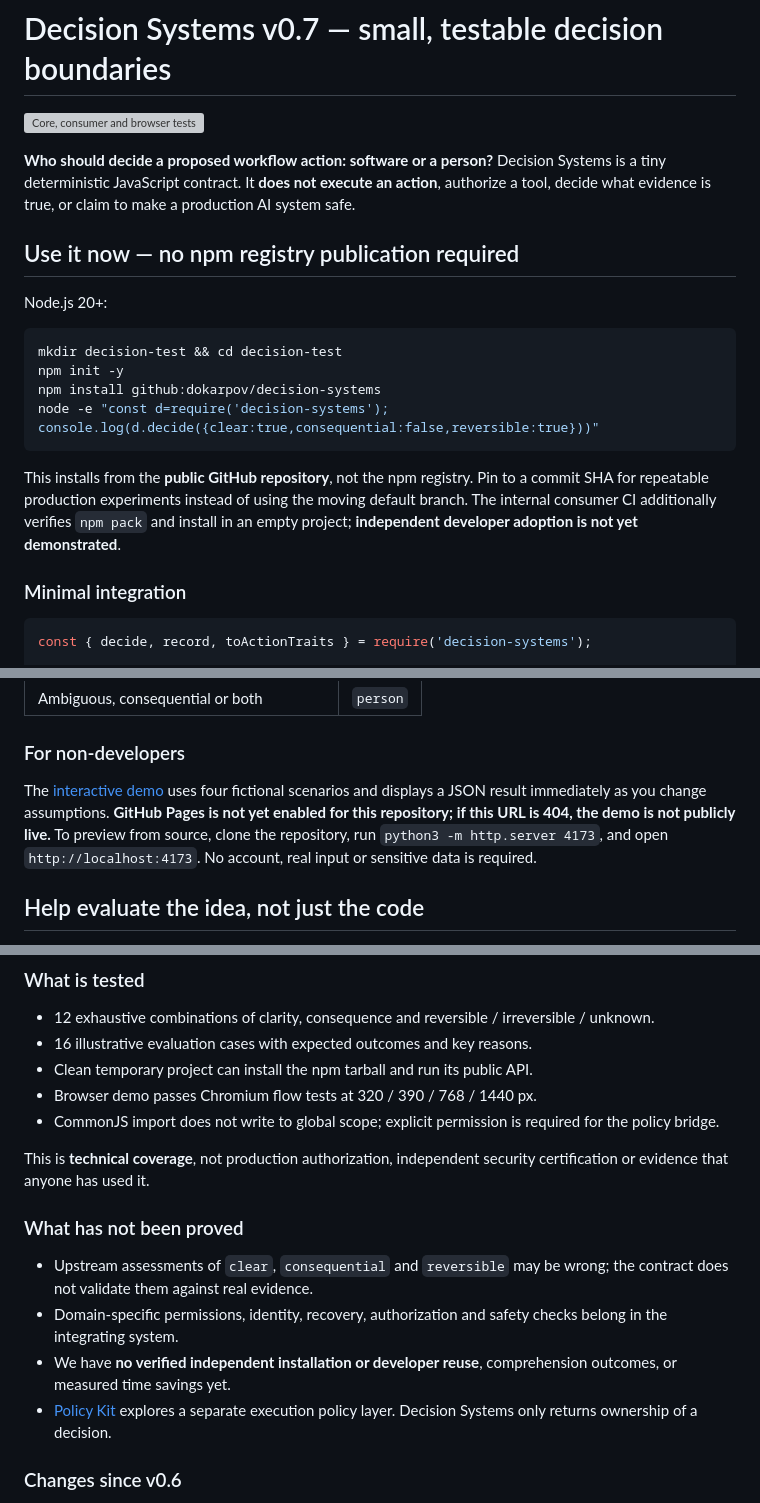
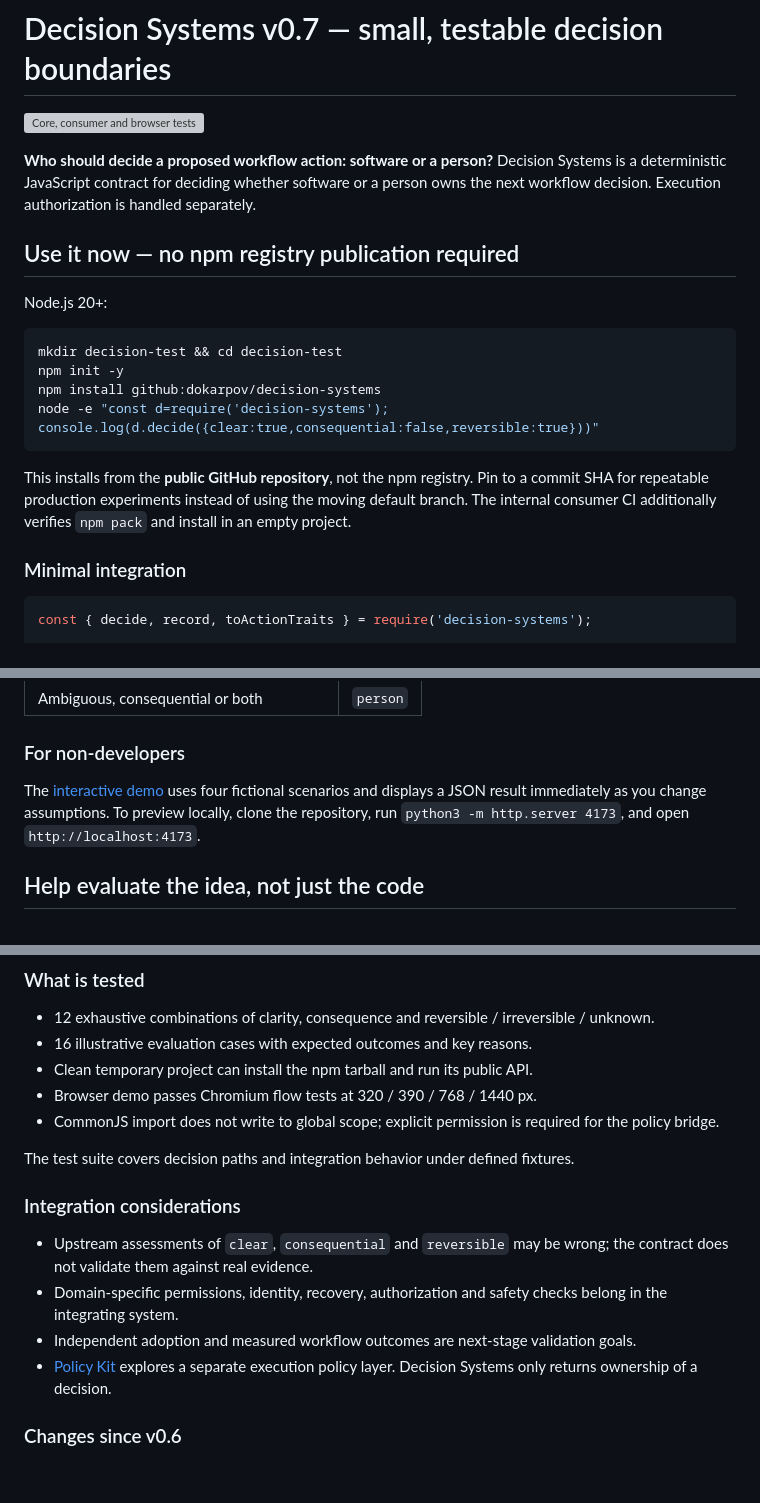
Before and after one commit to dokarpov/decision-systems, a Markdown page: README.md, 3 parts joined by grey strips. Rendered like a GitHub page; blank space fills up the shorter version; grey boxes are pictures that could not be loaded.

Commit message:
docs: focus README on product evidence and consolidate status notes

````diff
--- a/README.md
+++ b/README.md
@@ -2,7 +2,7 @@
 
 [![Core, consumer and browser tests](https://github.com/dokarpov/decision-systems/actions/workflows/test.yml/badge.svg)](https://github.com/dokarpov/decision-systems/actions/workflows/test.yml)
 
-**Who should decide a proposed workflow action: software or a person?** Decision Systems is a tiny deterministic JavaScript contract. It **does not execute an action**, authorize a tool, decide what evidence is true, or claim to make a production AI system safe.
+**Who should decide a proposed workflow action: software or a person?** Decision Systems is a deterministic JavaScript contract for deciding whether software or a person owns the next workflow decision. Execution authorization is handled separately.
 
 ## Use it now — no npm registry publication required
 
@@ -15,7 +15,7 @@ npm install github:dokarpov/decision-systems
 node -e "const d=require('decision-systems'); console.log(d.decide({clear:true,consequential:false,reversible:true}))"
 ```
 
-This installs from the **public GitHub repository**, not the npm registry. Pin to a commit SHA for repeatable production experiments instead of using the moving default branch. The internal consumer CI additionally verifies `npm pack` and install in an empty project; **independent developer adoption is not yet demonstrated**.
+This installs from the **public GitHub repository**, not the npm registry. Pin to a commit SHA for repeatable production experiments instead of using the moving default branch. The internal consumer CI additionally verifies `npm pack` and install in an empty project.
 
 ### Minimal integration
 
@@ -49,7 +49,7 @@ console.log(result.decider, result.reason, action.allowed);
 
 ### For non-developers
 
-The [interactive demo](https://dokarpov.github.io/decision-systems/) uses four fictional scenarios and displays a JSON result immediately as you change assumptions. **GitHub Pages is not yet enabled for this repository; if this URL is 404, the demo is not publicly live.** To preview from source, clone the repository, run `python3 -m http.server 4173`, and open `http://localhost:4173`. No account, real input or sensitive data is required.
+The [interactive demo](https://dokarpov.github.io/decision-systems/) uses four fictional scenarios and displays a JSON result immediately as you change assumptions. To preview locally, clone the repository, run `python3 -m http.server 4173`, and open `http://localhost:4173`.
 
 ## Help evaluate the idea, not just the code
 
@@ -66,13 +66,13 @@ The [interactive demo](https://dokarpov.github.io/decision-systems/) uses four f
 - Browser demo passes Chromium flow tests at 320 / 390 / 768 / 1440 px.
 - CommonJS import does not write to global scope; explicit permission is required for the policy bridge.
 
-This is **technical coverage**, not production authorization, independent security certification or evidence that anyone has used it.
+The test suite covers decision paths and integration behavior under defined fixtures.
 
-### What has not been proved
+### Integration considerations
 
 - Upstream assessments of `clear`, `consequential` and `reversible` may be wrong; the contract does not validate them against real evidence.
 - Domain-specific permissions, identity, recovery, authorization and safety checks belong in the integrating system.
-- We have **no verified independent installation or developer reuse**, comprehension outcomes, or measured time savings yet.
+- Independent adoption and measured workflow outcomes are next-stage validation goals.
 - [Policy Kit](https://github.com/dokarpov/policy-kit) explores a separate execution policy layer. Decision Systems only returns ownership of a decision.
 
 ### Changes since v0.6
````
